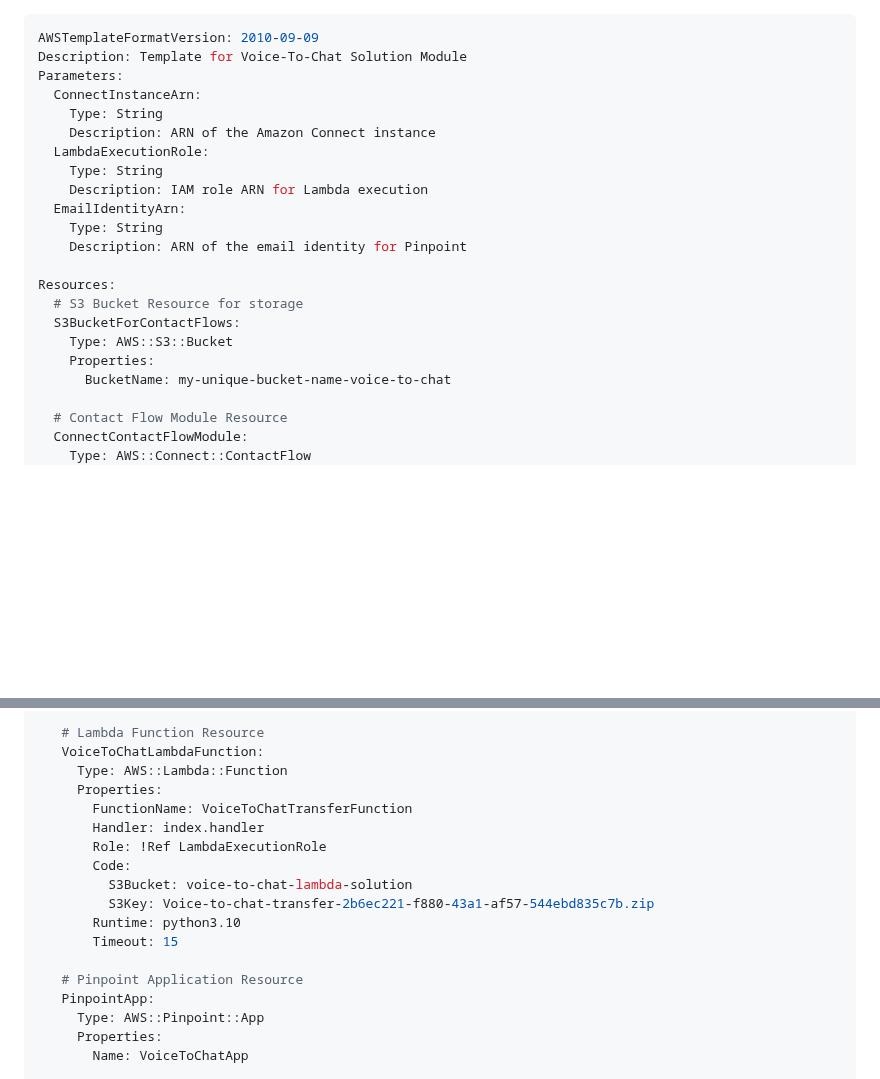
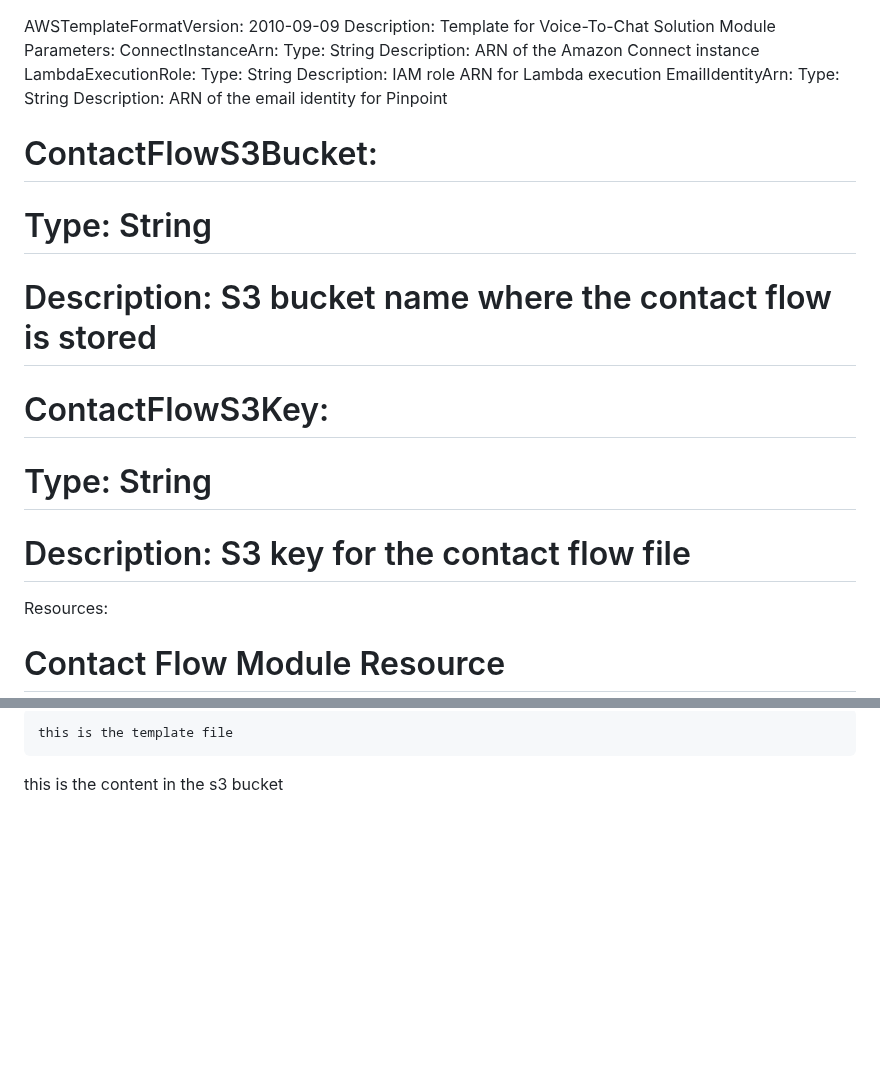
Before and after one commit to Seshtholeti/shoplane, a Markdown page: README.md, 2 parts joined by grey strips. GitHub-like rendering; blank space fills up the shorter version.

````diff
--- a/README.md
+++ b/README.md
@@ -1,4 +1,3 @@
-```yaml
 AWSTemplateFormatVersion: 2010-09-09
 Description: Template for Voice-To-Chat Solution Module
 Parameters:
@@ -11,14 +10,13 @@ Parameters:
   EmailIdentityArn:
     Type: String
     Description: ARN of the email identity for Pinpoint
-
+  # ContactFlowS3Bucket:
+  #   Type: String
+  #   Description: S3 bucket name where the contact flow is stored
+  # ContactFlowS3Key:
+  #   Type: String
+  #   Description: S3 key for the contact flow file
 Resources:
-  # S3 Bucket Resource for storage
-  S3BucketForContactFlows:
-    Type: AWS::S3::Bucket
-    Properties:
-      BucketName: my-unique-bucket-name-voice-to-chat
-
   # Contact Flow Module Resource
   ConnectContactFlowModule:
     Type: AWS::Connect::ContactFlow
@@ -215,20 +93,5 @@ Resources:
 
-   # Lambda Function Resource
-   VoiceToChatLambdaFunction:
-     Type: AWS::Lambda::Function
-     Properties:
-       FunctionName: VoiceToChatTransferFunction
-       Handler: index.handler
-       Role: !Ref LambdaExecutionRole
-       Code:
-         S3Bucket: voice-to-chat-lambda-solution
-         S3Key: Voice-to-chat-transfer-2b6ec221-f880-43a1-af57-544ebd835c7b.zip
-       Runtime: python3.10
-       Timeout: 15
+    this is the template file
 
-   # Pinpoint Application Resource
-   PinpointApp:
-     Type: AWS::Pinpoint::App
-     Properties:
-       Name: VoiceToChatApp
+this is the content in the s3 bucket
 
````
Also changed, not shown: other parts of README.md (+83 -214 lines).
